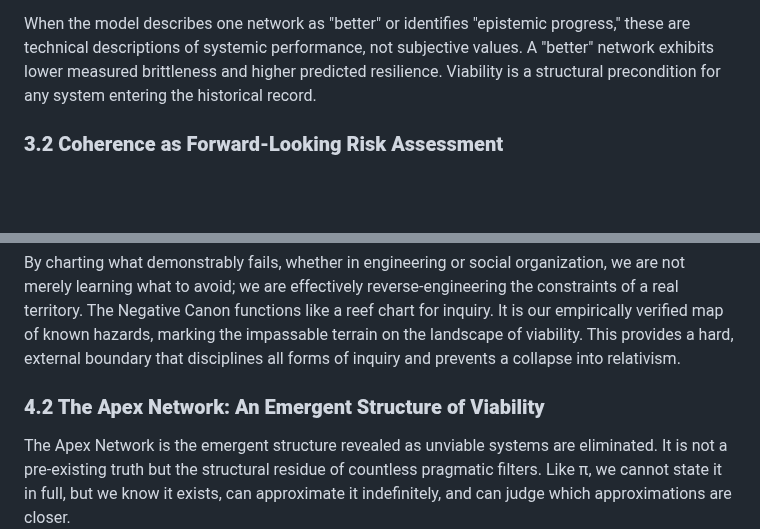
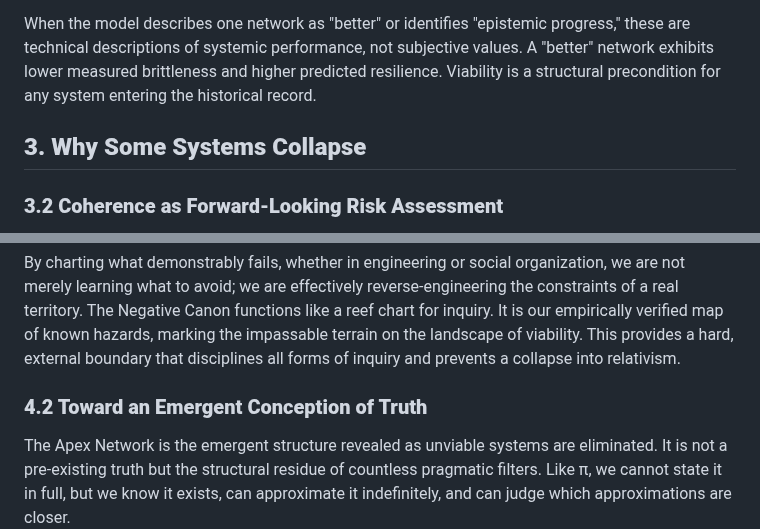
Before and after one commit to doeixd/paper, a Markdown page: paper.md, 2 parts joined by grey strips. Drawn GitHub-style; blank space fills up the shorter version.

```diff
--- a/paper.md
+++ b/paper.md
@@ -137,6 +137,8 @@ This differs from mere instrumental rationality. The end (viable inquiry) is not
 
 When the model describes one network as "better" or identifies "epistemic progress," these are technical descriptions of systemic performance, not subjective values. A "better" network exhibits lower measured brittleness and higher predicted resilience. Viability is a structural precondition for any system entering the historical record.
 
+## **3. Why Some Systems Collapse**
+
 ### **3.2 Coherence as Forward-Looking Risk Assessment**
 
 Framed by the logic of viability, the test for coherence is a thick, forward-looking *cost-benefit analysis*: a set of heuristics that a resource-constrained system uses to bet on whether adopting a new proposition will increase or decrease its long-term brittleness. The traditional epistemic virtues are the core principles of this practical calculus:
@@ -169,7 +171,7 @@ This canon charts failures of both causal and normative alignment:
 
 By charting what demonstrably fails, whether in engineering or social organization, we are not merely learning what to avoid; we are effectively reverse-engineering the constraints of a real territory. The Negative Canon functions like a reef chart for inquiry. It is our empirically verified map of known hazards, marking the impassable terrain on the landscape of viability. This provides a hard, external boundary that disciplines all forms of inquiry and prevents a collapse into relativism.
 
-### **4.2 The Apex Network: An Emergent Structure of Viability**
+### **4.2 Toward an Emergent Conception of Truth**
 
 The Apex Network is the emergent structure revealed as unviable systems are eliminated. It is not a pre-existing truth but the structural residue of countless pragmatic filters. Like π, we cannot state it in full, but we know it exists, can approximate it indefinitely, and can judge which approximations are closer.
 
```
Also changed, not shown: other parts of paper.md (+6 -6 lines), edits/2025-10-03 - 23-30 - Terminology Discipline and Reader-Friendly Headers.md (added, +28 -0 lines).
